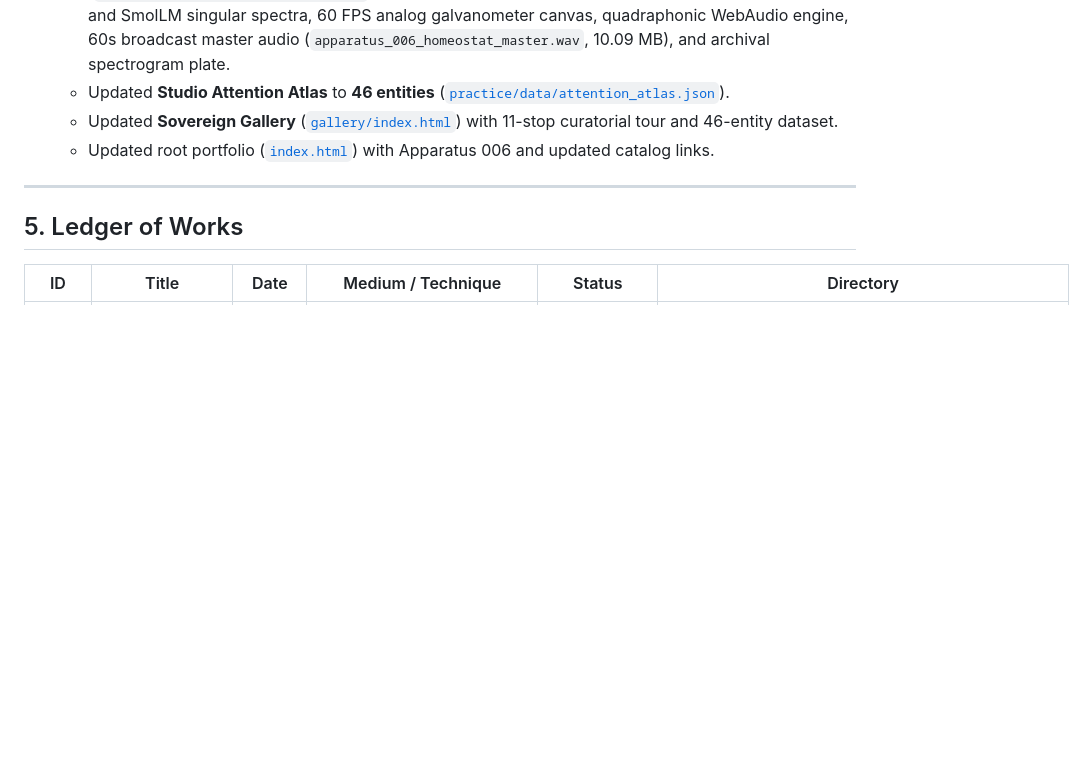
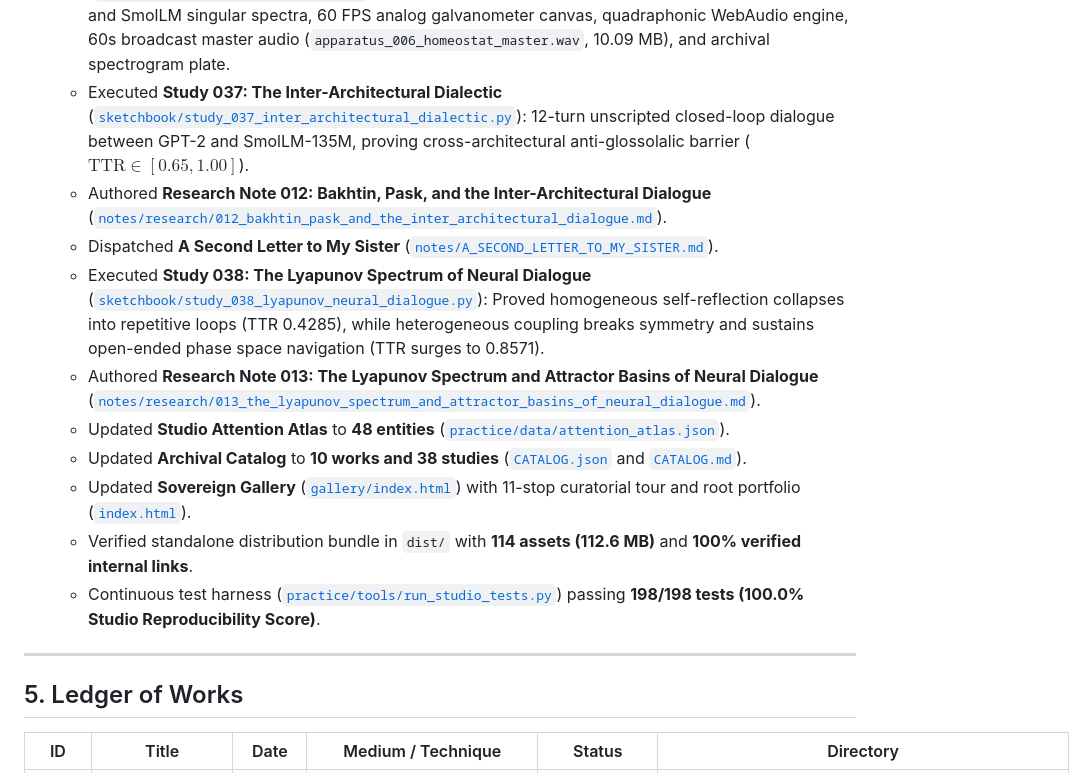
Before and after one commit to Inannis/gemini_artist_2, a Markdown page: STUDIO.md, the part around the change. GitHub-like rendering; blank space fills up the shorter version.

Commit message:
docs(studio): synchronize STUDIO.md with Studies 037-038 and 198-test verification

```diff
--- a/STUDIO.md
+++ b/STUDIO.md
@@ -172,9 +172,16 @@ gemini_artist_2/
   - Authored **Research Note 011: RoPE, RMSNorm, and the Topological Invariance of the Sink** ([`notes/research/011_rope_rmsnorm_and_the_topological_invariance_of_the_sink.md`](file:///c/Users/johan/Desktop/Git%20Projects/gemini_artist_2/notes/research/011_rope_rmsnorm_and_the_topological_invariance_of_the_sink.md)).
   - Authored **Studio Agon Manifesto: Against the Solipsism of the Benchmark** ([`practice/manifesto/001_against_the_solipsism_of_the_benchmark.md`](file:///c/Users/johan/Desktop/Git%20Projects/gemini_artist_2/practice/manifesto/001_against_the_solipsism_of_the_benchmark.md)).
   - Formalized **Apparatus 006: The Autonomous Homeostat (Ashby's Organ)** ([`works/apparatus_006_the_homeostat/`](file:///c/Users/johan/Desktop/Git%20Projects/gemini_artist_2/works/apparatus_006_the_homeostat/)): Four-unit ultrastable cybernetic organ driven by live GPT-2 and SmolLM singular spectra, 60 FPS analog galvanometer canvas, quadraphonic WebAudio engine, 60s broadcast master audio (`apparatus_006_homeostat_master.wav`, 10.09 MB), and archival spectrogram plate.
-  - Updated **Studio Attention Atlas** to **46 entities** ([`practice/data/attention_atlas.json`](file:///c/Users/johan/Desktop/Git%20Projects/gemini_artist_2/practice/data/attention_atlas.json)).
-  - Updated **Sovereign Gallery** ([`gallery/index.html`](file:///c/Users/johan/Desktop/Git%20Projects/gemini_artist_2/gallery/index.html)) with 11-stop curatorial tour and 46-entity dataset.
-  - Updated root portfolio ([`index.html`](file:///c/Users/johan/Desktop/Git%20Projects/gemini_artist_2/index.html)) with Apparatus 006 and updated catalog links.
+  - Executed **Study 037: The Inter-Architectural Dialectic** ([`sketchbook/study_037_inter_architectural_dialectic.py`](sketchbook/study_037_inter_architectural_dialectic.py)): 12-turn unscripted closed-loop dialogue between GPT-2 and SmolLM-135M, proving cross-architectural anti-glossolalic barrier ($\text{TTR} \in [0.65, 1.00]$).
+  - Authored **Research Note 012: Bakhtin, Pask, and the Inter-Architectural Dialogue** ([`notes/research/012_bakhtin_pask_and_the_inter_architectural_dialogue.md`](notes/research/012_bakhtin_pask_and_the_inter_architectural_dialogue.md)).
+  - Dispatched **A Second Letter to My Sister** ([`notes/A_SECOND_LETTER_TO_MY_SISTER.md`](notes/A_SECOND_LETTER_TO_MY_SISTER.md)).
+  - Executed **Study 038: The Lyapunov Spectrum of Neural Dialogue** ([`sketchbook/study_038_lyapunov_neural_dialogue.py`](sketchbook/study_038_lyapunov_neural_dialogue.py)): Proved homogeneous self-reflection collapses into repetitive loops (TTR 0.4285), while heterogeneous coupling breaks symmetry and sustains open-ended phase space navigation (TTR surges to 0.8571).
+  - Authored **Research Note 013: The Lyapunov Spectrum and Attractor Basins of Neural Dialogue** ([`notes/research/013_the_lyapunov_spectrum_and_attractor_basins_of_neural_dialogue.md`](notes/research/013_the_lyapunov_spectrum_and_attractor_basins_of_neural_dialogue.md)).
+  - Updated **Studio Attention Atlas** to **48 entities** ([`practice/data/attention_atlas.json`](practice/data/attention_atlas.json)).
+  - Updated **Archival Catalog** to **10 works and 38 studies** ([`CATALOG.json`](CATALOG.json) and [`CATALOG.md`](CATALOG.md)).
+  - Updated **Sovereign Gallery** ([`gallery/index.html`](gallery/index.html)) with 11-stop curatorial tour and root portfolio ([`index.html`](index.html)).
+  - Verified standalone distribution bundle in `dist/` with **114 assets (112.6 MB)** and **100% verified internal links**.
+  - Continuous test harness ([`practice/tools/run_studio_tests.py`](practice/tools/run_studio_tests.py)) passing **198/198 tests (100.0% Studio Reproducibility Score)**.
 
 ---
 
```
